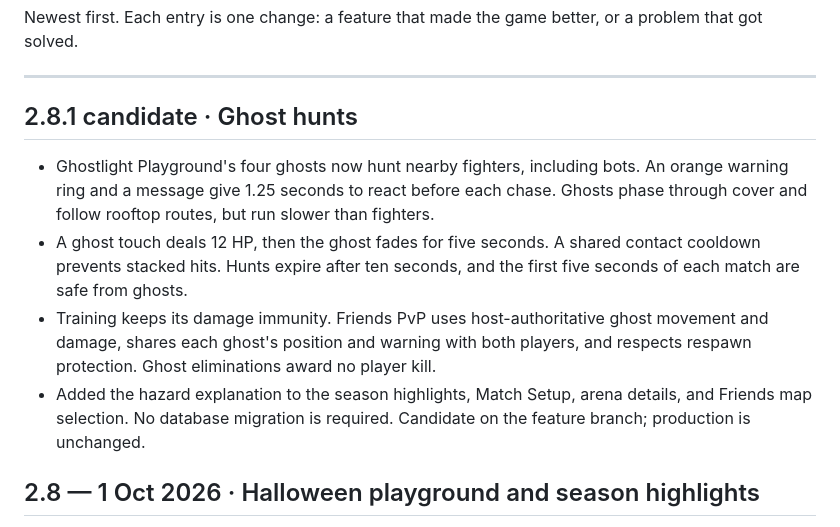
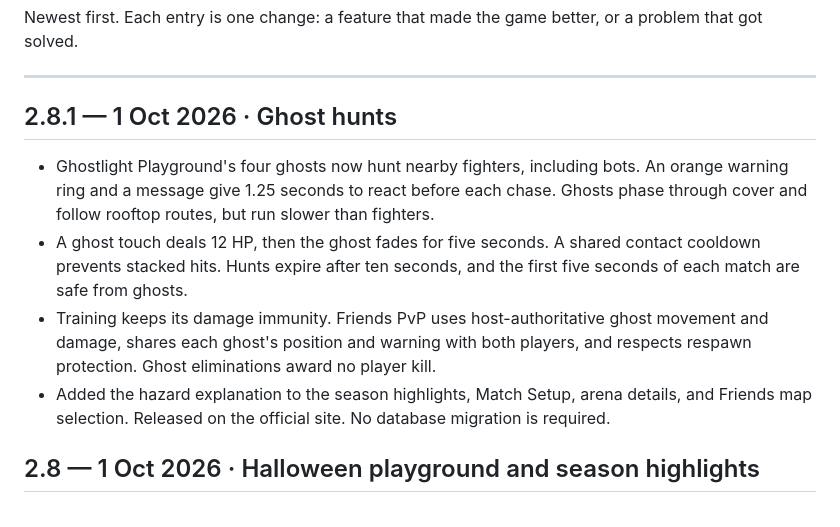
Before and after one commit to fun-games-ralston/shooters-royale, a Markdown page: RELEASE-LOG.md, the part around the change. Rendered like a GitHub page.

Commit message:
Finalize ghost hunts release notes

```diff
--- a/RELEASE-LOG.md
+++ b/RELEASE-LOG.md
@@ -7,12 +7,12 @@ Newest first. Each entry is one change: a feature that made the game better, or
 
 ---
 
-## 2.8.1 candidate · Ghost hunts
+## 2.8.1 — 1 Oct 2026 · Ghost hunts
 
 * Ghostlight Playground's four ghosts now hunt nearby fighters, including bots. An orange warning ring and a message give 1.25 seconds to react before each chase. Ghosts phase through cover and follow rooftop routes, but run slower than fighters.
 * A ghost touch deals 12 HP, then the ghost fades for five seconds. A shared contact cooldown prevents stacked hits. Hunts expire after ten seconds, and the first five seconds of each match are safe from ghosts.
 * Training keeps its damage immunity. Friends PvP uses host-authoritative ghost movement and damage, shares each ghost's position and warning with both players, and respects respawn protection. Ghost eliminations award no player kill.
-* Added the hazard explanation to the season highlights, Match Setup, arena details, and Friends map selection. No database migration is required. Candidate on the feature branch; production is unchanged.
+* Added the hazard explanation to the season highlights, Match Setup, arena details, and Friends map selection. Released on the official site. No database migration is required.
 
 ## 2.8 — 1 Oct 2026 · Halloween playground and season highlights
 
```
Also changed, not shown: STATUS.md (+2 -2 lines).
